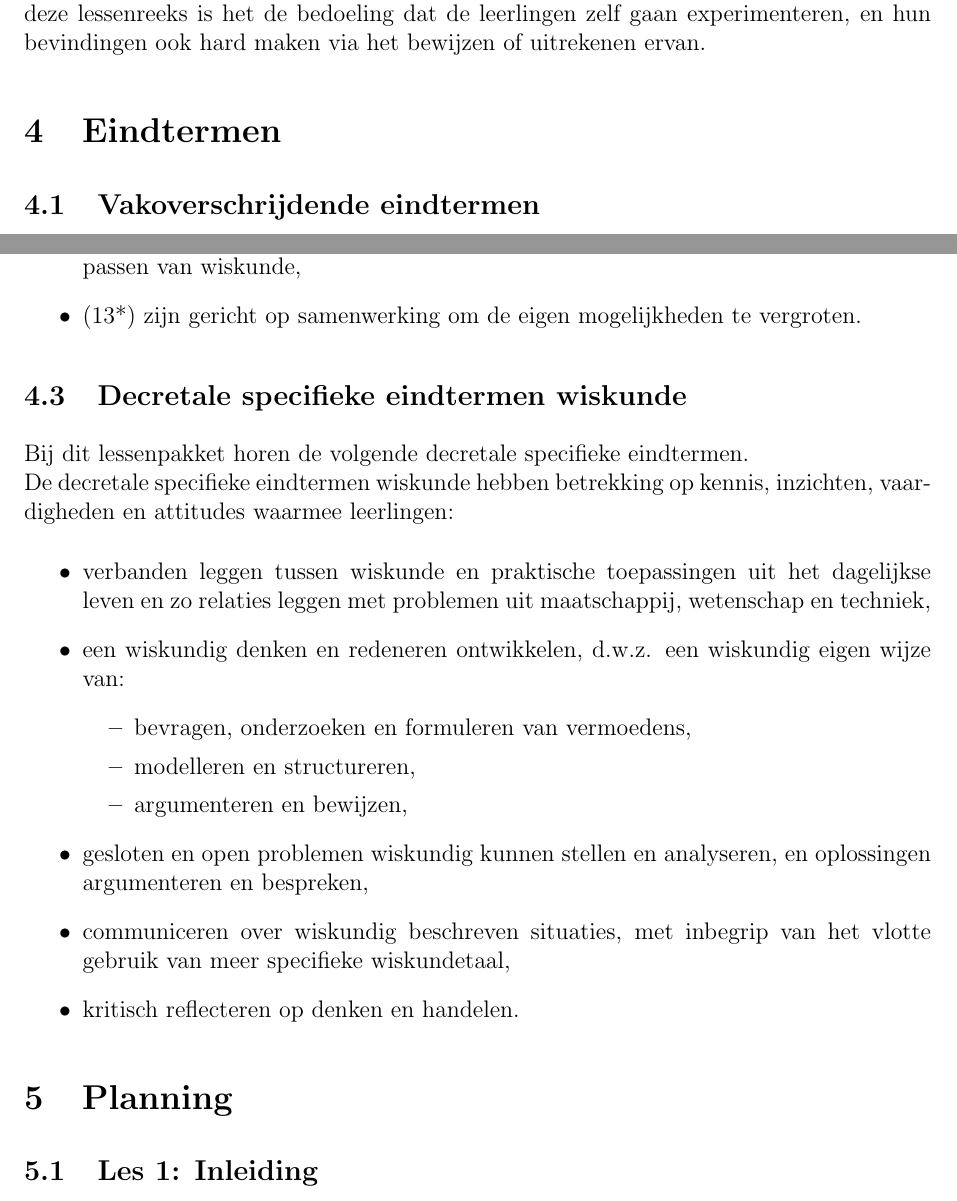
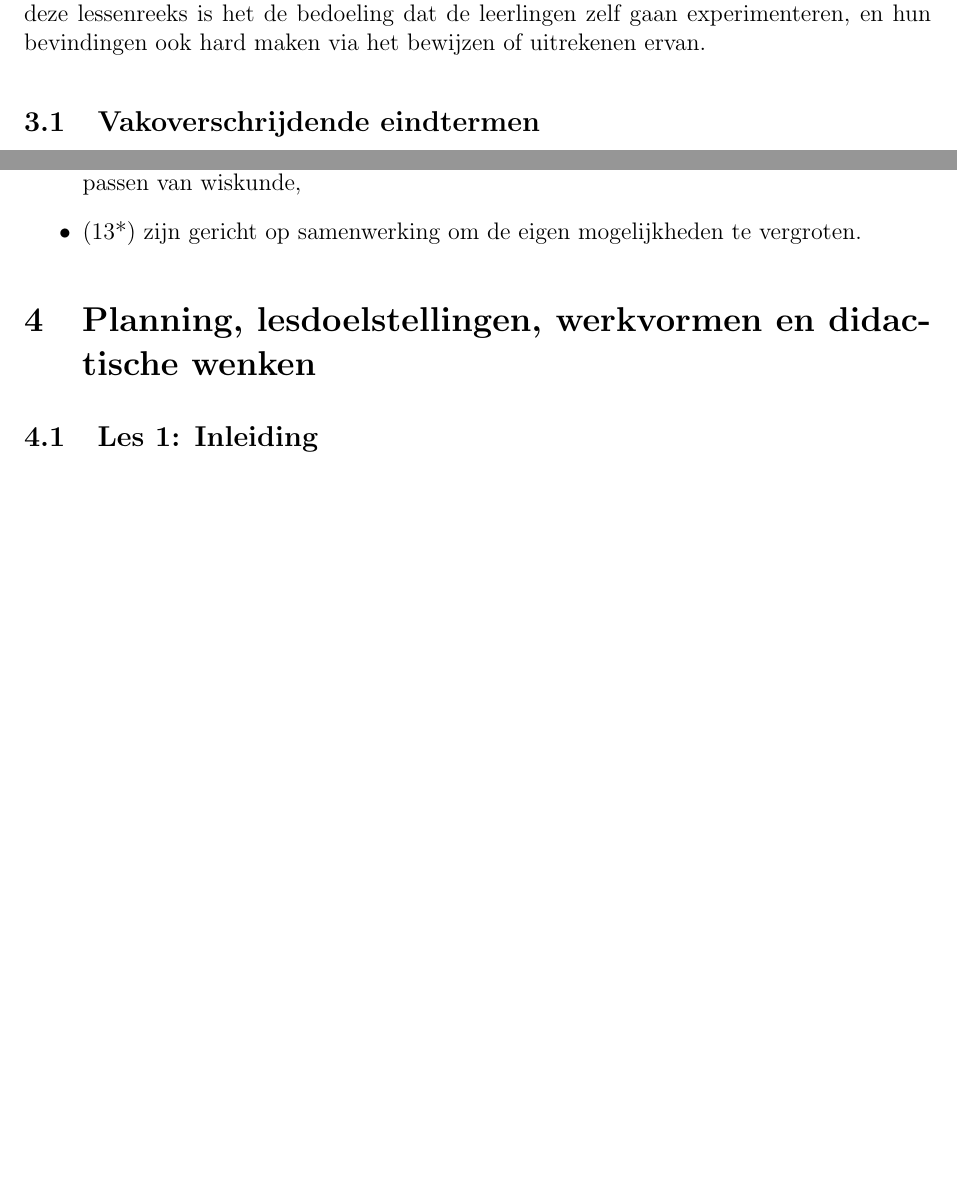
Before and after one commit to Wiskunde/V3, a LaTeX document (cursus/administratie.tex): two parts of pages 5 and 7 of 12, joined at a grey line, cut so that both start at the same text, the shorter picture padded with empty space. Compiled offline with pdfLaTeX; the source files are stored in an older character set and shown here as Unicode.

Commit message:
Administratie titeltjes veranderd en stuk van DSE weggelaten

```diff
--- a/cursus/administratie.tex
+++ b/cursus/administratie.tex
@@ -208,8 +208,6 @@ In dit lessenpakket over het vullen van vlakken en volumes steunen we expliciet
 \section{Globale motivatie}
 Voor deze lessenreeks zijn we vertrokken vanuit het bolstapelprobleem van Kepler. Het viel ons op hoe men in het dagelijkse leven bezig is met het zo optimaal mogelijk stapel van bollen, maar ook van kubussen en dergelijke. In deze lessenreeks wordt dit opgebouwd door te starten met het tweedimensionale probleem, namelijk de vlakvulling. In deze lessenreeks is het de bedoeling dat de leerlingen zelf gaan experimenteren, en hun bevindingen ook hard maken via het bewijzen of uitrekenen ervan.
 
-\section{Eindtermen}
-
 \subsection{Vakoverschrijdende eindtermen}
 In het lessenpakket komen de volgende vakoverschrijdende eindtermen aan bod.
 \subsubsection{Gemeenschappelijke stam}
@@ -258,23 +256,8 @@ De leerlingen
 \item (11*)	leggen een zin voor nauwkeurigheid aan de dag bij het hanteren en het toepassen van wiskunde,
 \item (13*)	zijn gericht op samenwerking om de eigen mogelijkheden te vergroten.
 \end{itemize}
-\subsection{Decretale specifieke eindtermen wiskunde}
-Bij dit lessenpakket horen de volgende decretale specifieke eindtermen.\\
-De decretale specifieke eindtermen wiskunde hebben betrekking op kennis, inzichten, vaardigheden en attitudes waarmee leerlingen:
-\begin{itemize}
-\item verbanden leggen tussen wiskunde en praktische toepassingen uit het dagelijkse leven en zo relaties leggen met problemen uit maatschappij, wetenschap en techniek,
-\item een wiskundig denken en redeneren ontwikkelen, d.w.z. een wiskundig eigen wijze van:
-	\begin{itemize}
-	\item bevragen, onderzoeken en formuleren van vermoedens,
-	\item modelleren en structureren,
-	\item argumenteren en bewijzen,
-	\end{itemize}
-\item gesloten en open problemen wiskundig kunnen stellen en analyseren, en oplossingen argumenteren en bespreken,
-\item communiceren over wiskundig beschreven situaties, met inbegrip van het vlotte gebruik van meer specifieke wiskundetaal,
-\item kritisch reflecteren op denken en handelen.
-\end{itemize}
 
-\section{Planning}
+\section{Planning, lesdoelstellingen, werkvormen en didactische wenken}
 \subsection{Les 1: Inleiding}
 
 
```
